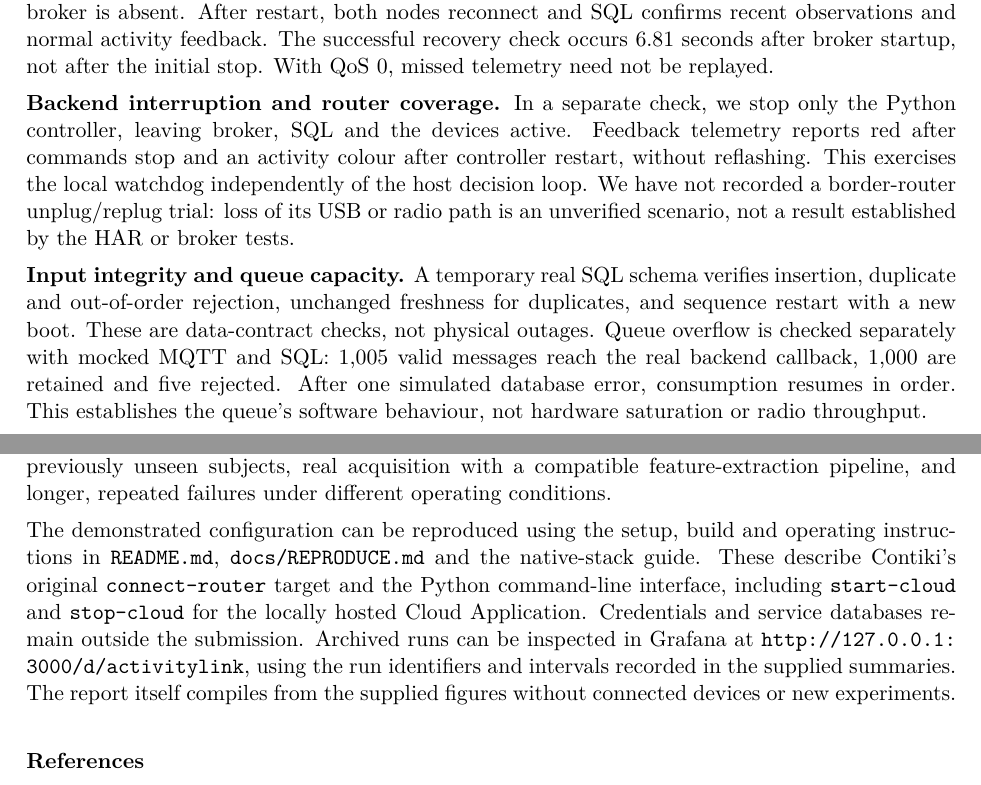
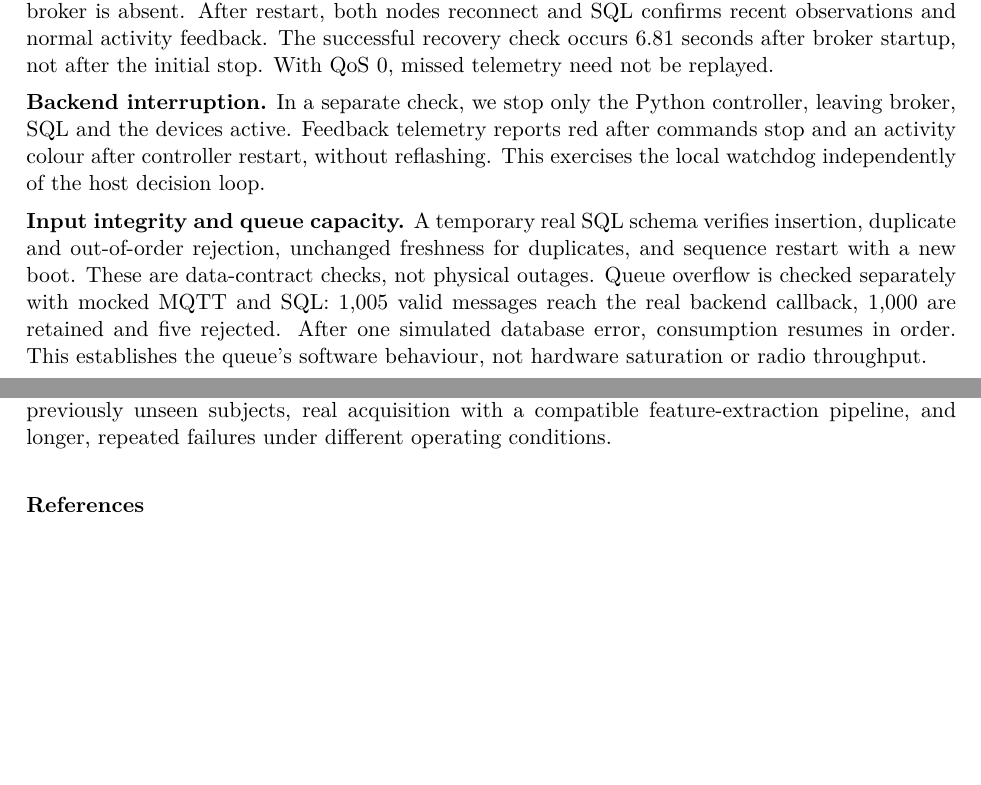
Before and after one commit to martinaspeciale/activitylink-iot, a LaTeX document (docs/report/ActivityLink_Report.tex): two parts of pages 9 and 10 of 10, joined at a grey line, cut so that both start at the same text, the shorter picture padded with empty space. Compiled offline with pdfLaTeX.

Commit message:
Separate router expectations and simplify the conclusions

```diff
--- a/docs/report/ActivityLink_Report.tex
+++ b/docs/report/ActivityLink_Report.tex
@@ -214,7 +214,7 @@ These checks interrupt different components of the system. We distinguish a miss
 
 \textbf{Broker interruption.} We stop and restart Mosquitto, interrupting both telemetry and commands. The final panel shows the resulting gap in messages received from both nodes. The local feedback watchdog is expected to act, but its LED cannot be observed through MQTT while the broker is absent. After restart, both nodes reconnect and SQL confirms recent observations and normal activity feedback. The successful recovery check occurs 6.81 seconds after broker startup, not after the initial stop. With QoS 0, missed telemetry need not be replayed.
 
-\textbf{Backend interruption and router coverage.} In a separate check, we stop only the Python controller, leaving broker, SQL and the devices active. Feedback telemetry reports red after commands stop and an activity colour after controller restart, without reflashing. This exercises the local watchdog independently of the host decision loop. We have not recorded a border-router unplug/replug trial: loss of its USB or radio path is an unverified scenario, not a result established by the HAR or broker tests.
+\textbf{Backend interruption.} In a separate check, we stop only the Python controller, leaving broker, SQL and the devices active. Feedback telemetry reports red after commands stop and an activity colour after controller restart, without reflashing. This exercises the local watchdog independently of the host decision loop.
 
 \textbf{Input integrity and queue capacity.} A temporary real SQL schema verifies insertion, duplicate and out-of-order rejection, unchanged freshness for duplicates, and sequence restart with a new boot. These are data-contract checks, not physical outages. Queue overflow is checked separately with mocked MQTT and SQL: 1,005 valid messages reach the real backend callback, 1,000 are retained and five rejected. After one simulated database error, consumption resumes in order. This establishes the queue's software behaviour, not hardware saturation or radio throughput.
 \clearpage
@@ -224,8 +224,6 @@ ActivityLink brings local activity recognition and remote feedback into a single
 The experiments show that accounting for freshness changes the display during an interruption. Device telemetry supports the command-level result: in the stabilized window from 19 to 25 seconds, red appears in \textbf{17/17} adaptive reports and \textbf{0/17} baseline reports across the three pairs. These are software-reported states, not optical measurements. All six runs recover activity feedback after forwarding resumes, with validation-error and queue-overflow counters remaining zero. Both modes use the same detector, so adaptation improves the response to missing information rather than detection speed.
 
 These findings remain limited to the conditions evaluated. Sensing was simulated, the deployment contained three dongles, and the interruptions were short. The subject-separated machine-learning validation provides evidence for the prepared dataset, while the already-consulted official test remains a historical benchmark. Neither the stored demonstration vectors nor successful control recovery establishes accuracy for live patient monitoring. A broader evaluation would require previously unseen subjects, real acquisition with a compatible feature-extraction pipeline, and longer, repeated failures under different operating conditions.
-
-The demonstrated configuration can be reproduced using the setup, build and operating instructions in \file{README.md}, \file{docs/REPRODUCE.md} and the native-stack guide. These describe Contiki's original \texttt{connect-router} target and the Python command-line interface, including \texttt{start-cloud} and \texttt{stop-cloud} for the locally hosted Cloud Application. Credentials and service databases remain outside the submission. Archived runs can be inspected in Grafana at \url{http://127.0.0.1:3000/d/activitylink}, using the run identifiers and intervals recorded in the supplied summaries. The report itself compiles from the supplied figures without connected devices or new experiments.
 
 \sub{References}
 {\footnotesize\raggedright
```
Also changed, not shown: ActivityLink_Report.pdf, docs/report/ActivityLink_Report.tex (4 more changed lines), 1 other file.
